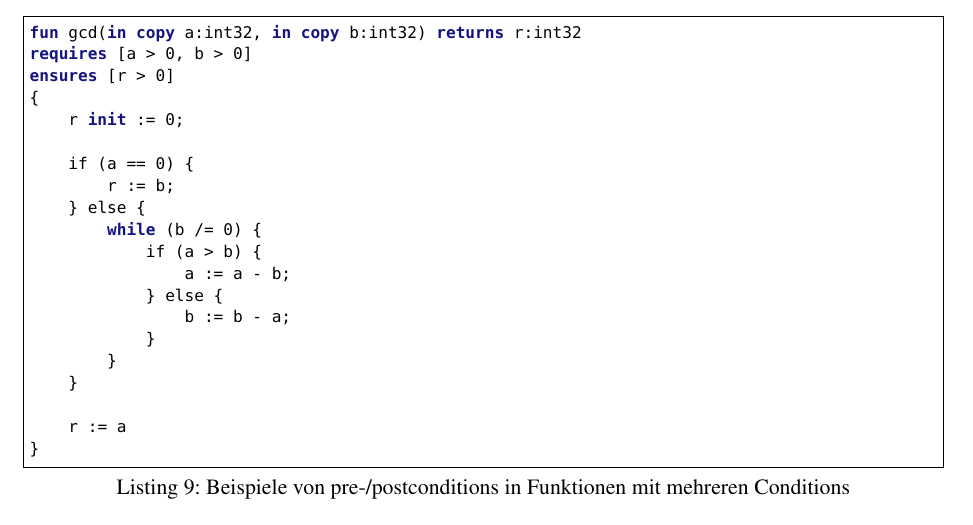
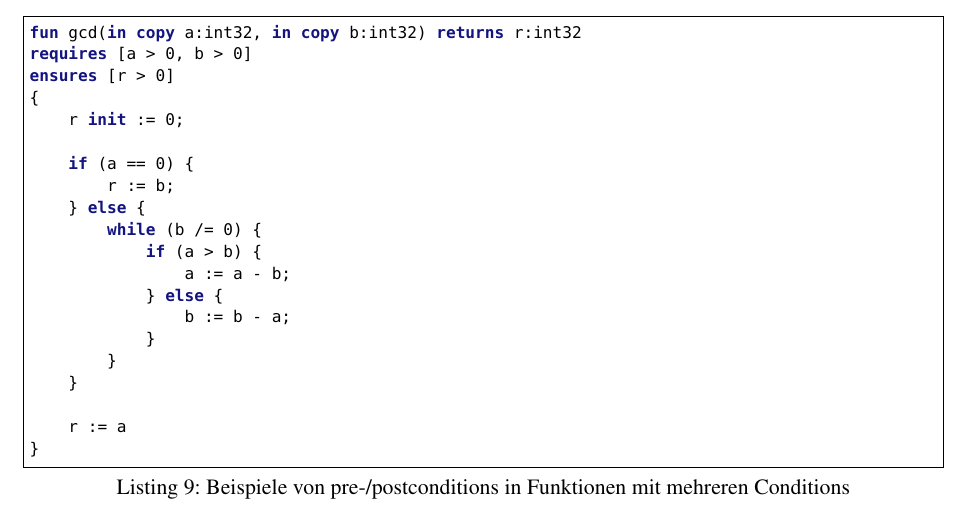
Before and after one commit to fluescher/iml-compiler, a LaTeX document (documentation/report.tex): part of page 7 of 8, cut so that both start at the same text. Compiled offline with pdfLaTeX.

Commit message:
Add keyword if, else to documentation
git-svn-id: https://projecthost.cs.technik.fhnw.ch/modul/hs12_cpib_team02/svn/trunk@57 de616f13-eafc-45ff-bddf-4aa04bfbf9af

```diff
--- a/documentation/report.tex
+++ b/documentation/report.tex
@@ -18,7 +18,7 @@
     basicstyle=\footnotesize\ttfamily,
     frame=single,
     keywordstyle=\color{bluekeywords}\bfseries,
-    morekeywords={proc, pure, ensures, requires, call, in, out, var, const ,init, fun, copy, ref, while, returns}
+    morekeywords={proc, pure, ensures, requires, call, in, out, var, const ,init, fun, copy, ref, while, returns, if, else}
 }
 
 \pagestyle{myheadings}
```
